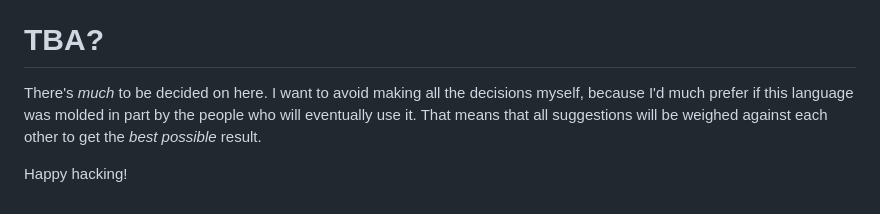
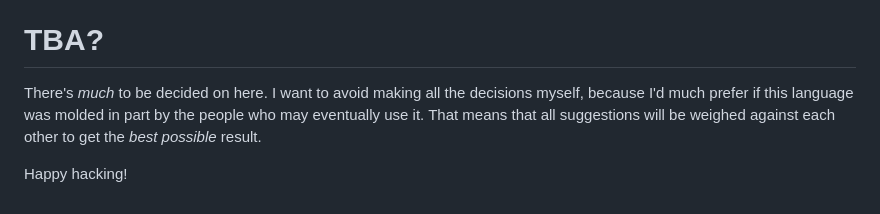
Before and after one commit to GregWaters/Golem, a Markdown page: docs/specification.md, the part around the change. Rendered like a GitHub page.

Commit message:
Grammatical fix

```diff
--- a/docs/specification.md
+++ b/docs/specification.md
@@ -188,7 +188,7 @@ This evaluation continues until no answer can reached (there is only one operand
 
 # TBA?
 There's *much* to be decided on here. I want to avoid making all the decisions myself,
-because I'd much prefer if this language was molded in part by the people who will eventually use it.
+because I'd much prefer if this language was molded in part by the people who may eventually use it.
 That means that all suggestions will be weighed against each other to get the *best possible* result.
 
 Happy hacking!
```
